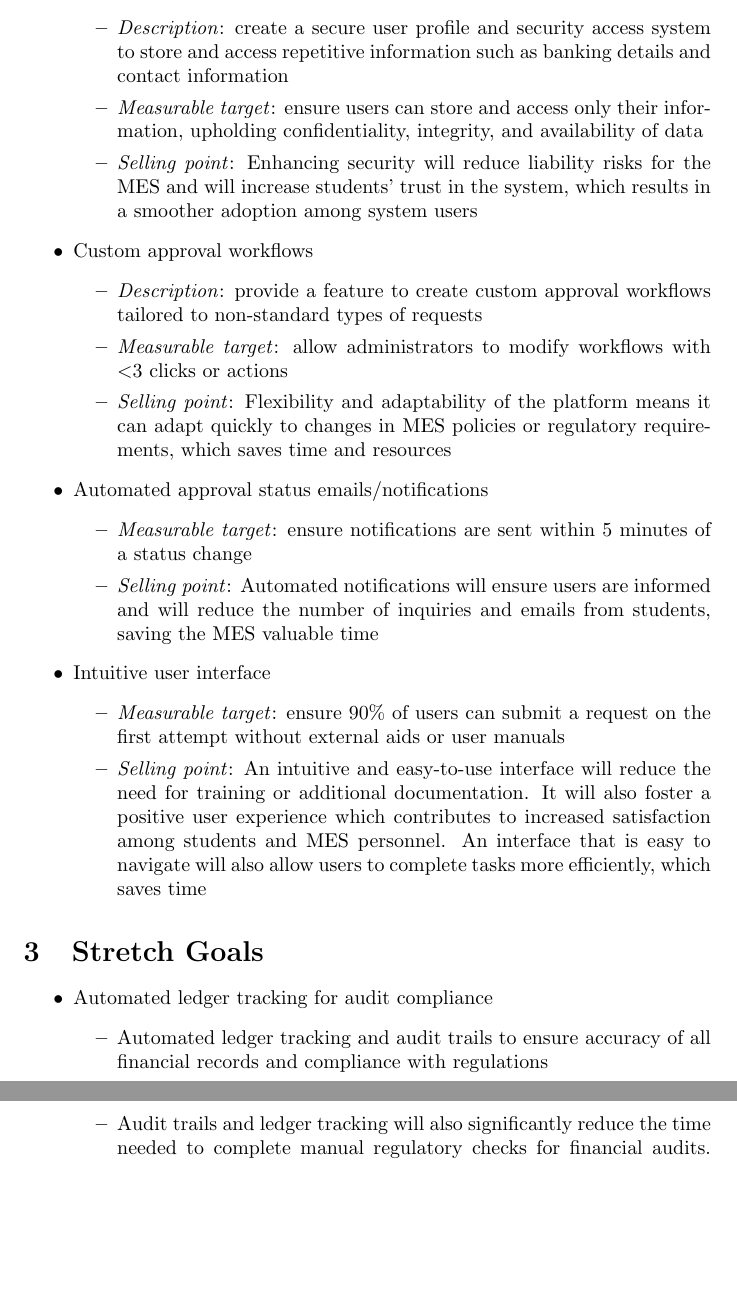
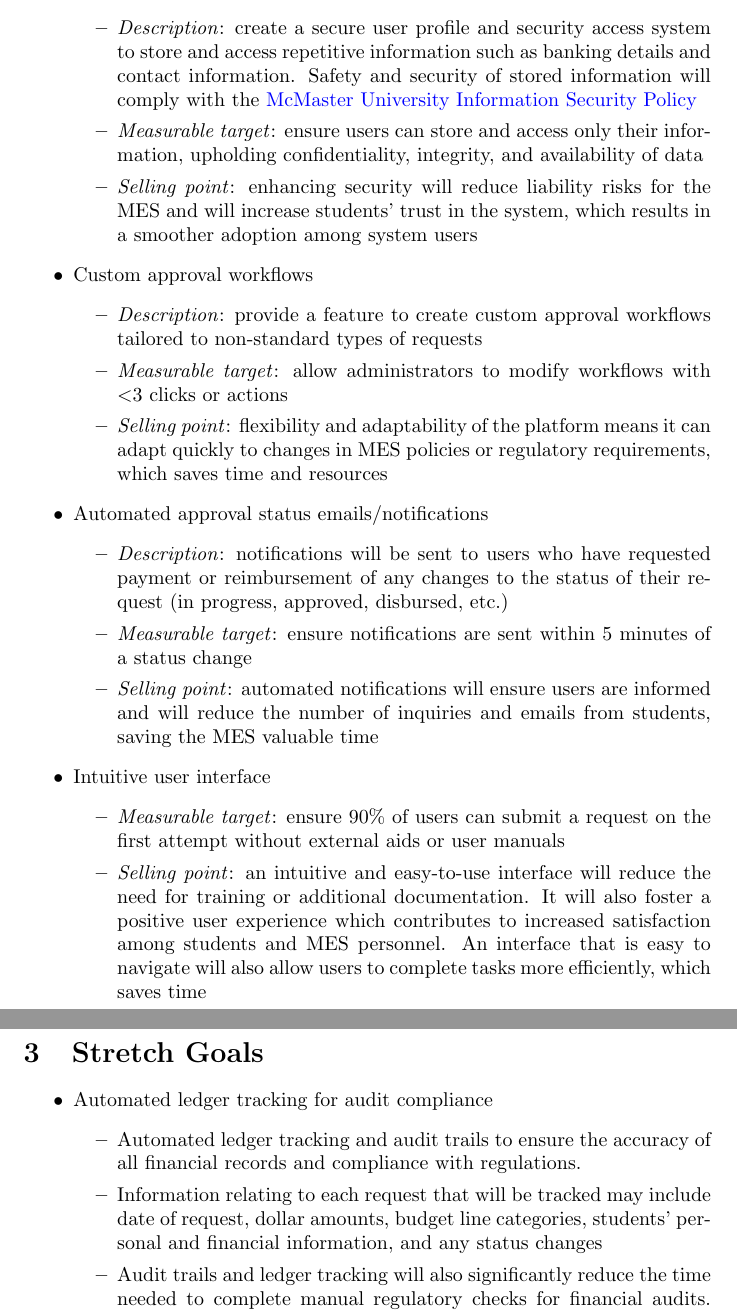
Before and after one commit to ausbennett/mes-finance-platform, a LaTeX document (docs/ProblemStatementAndGoals/ProblemStatement.tex): two parts of pages 4 and 5 of 7, joined at a grey line, cut so that both start at the same text, the shorter picture padded with empty space. Compiled offline with pdfLaTeX.

Commit message:
close #56, adding a bit more explanation to some goals

```diff
--- a/docs/ProblemStatementAndGoals/ProblemStatement.tex
+++ b/docs/ProblemStatementAndGoals/ProblemStatement.tex
@@ -110,25 +110,26 @@ There is no physical hardware environment that we will be working with (other th
     \end{itemize}
     \item Secure storage of user information
     \begin{itemize}
-        \item \emph{Description}: create a secure user profile and security access system to store and access repetitive information such as banking details and contact information
+        \item \emph{Description}: create a secure user profile and security access system to store and access repetitive information such as banking details and contact information. Safety and security of stored information will comply with the \href{https://informationsecurity.mcmaster.ca/policy/information-security-policy/}{McMaster University Information Security Policy}
         \item \emph{Measurable target}: ensure users can store and access only their information, upholding confidentiality, integrity, and availability of data
-        \item \emph{Selling point}: Enhancing security will reduce liability risks for the MES and will increase students' trust in the system, which results in a smoother adoption among system users
+        \item \emph{Selling point}: enhancing security will reduce liability risks for the MES and will increase students' trust in the system, which results in a smoother adoption among system users
     \end{itemize}
     \item Custom approval workflows
     \begin{itemize}
         \item \emph{Description}: provide a feature to create custom approval workflows tailored to non-standard types of requests
         \item \emph{Measurable target}: allow administrators to modify workflows with $<$3 clicks or actions
-        \item \emph{Selling point}: Flexibility and adaptability of the platform means it can adapt quickly to changes in MES policies or regulatory requirements, which saves time and resources
+        \item \emph{Selling point}: flexibility and adaptability of the platform means it can adapt quickly to changes in MES policies or regulatory requirements, which saves time and resources
     \end{itemize}
     \item Automated approval status emails/notifications
     \begin{itemize}
+        \item \emph{Description}: notifications will be sent to users who have requested payment or reimbursement of any changes to the status of their request (in progress, approved, disbursed, etc.)
         \item \emph{Measurable target}: ensure notifications are sent within 5 minutes of a status change
-        \item \emph{Selling point}: Automated notifications will ensure users are informed and will reduce the number of inquiries and emails from students, saving the MES valuable time
+        \item \emph{Selling point}: automated notifications will ensure users are informed and will reduce the number of inquiries and emails from students, saving the MES valuable time
     \end{itemize}
     \item Intuitive user interface
     \begin{itemize}
         \item \emph{Measurable target}: ensure 90\% of users can submit a request on the first attempt without external aids or user manuals
-        \item \emph{Selling point}: An intuitive and easy-to-use interface will reduce the need for training or additional documentation. It will also foster a positive user experience which contributes to increased satisfaction among students and MES personnel. An interface that is easy to navigate will also allow users to complete tasks more efficiently, which saves time
+        \item \emph{Selling point}: an intuitive and easy-to-use interface will reduce the need for training or additional documentation. It will also foster a positive user experience which contributes to increased satisfaction among students and MES personnel. An interface that is easy to navigate will also allow users to complete tasks more efficiently, which saves time
     \end{itemize}
 \end{itemize}
 
@@ -137,7 +138,8 @@ There is no physical hardware environment that we will be working with (other th
 \begin{itemize}
     \item Automated ledger tracking for audit compliance
     \begin{itemize}
-        \item Automated ledger tracking and audit trails to ensure accuracy of all financial records and compliance with regulations
+        \item Automated ledger tracking and audit trails to ensure the accuracy of all financial records and compliance with regulations.
+        \item Information relating to each request that will be tracked may include date of request, dollar amounts, budget line categories, students' personal and financial information, and any status changes
         \item Audit trails and ledger tracking will also significantly reduce the time needed to complete manual regulatory checks for financial audits. The MES will therefore be able to better demonstrate compliance, which will increase their credibility
     \end{itemize}
     \item Advanced analytics and reporting
```
Also changed, not shown: docs/ProblemStatementAndGoals/ProblemStatement.tex (2 more changed lines).
